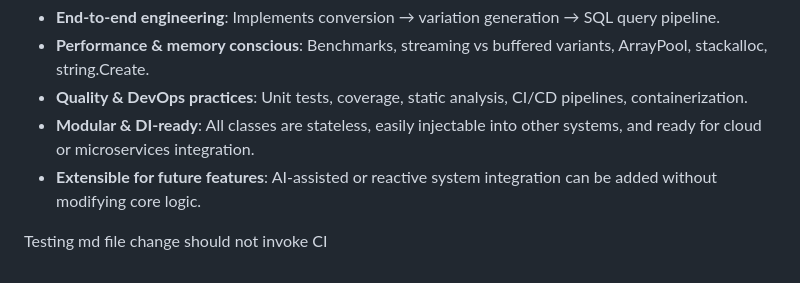
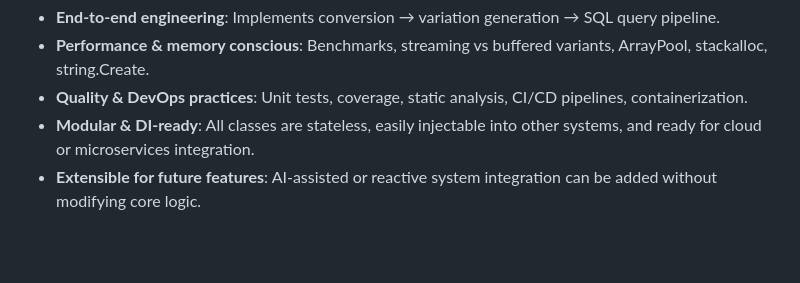
Before and after one commit to raviraj-bhalerao/samwin-umlaut-converter, a Markdown page: README.md, the part around the change. GitHub-like rendering; blank space fills up the shorter version.

Commit message:
docs: update README to emphasize extensibility and remove unnecessary CI triggers for markdown changes

```diff
--- a/README.md
+++ b/README.md
@@ -404,5 +404,3 @@ This solution is designed not just for standalone execution but to integrate sea
 - **Quality & DevOps practices**: Unit tests, coverage, static analysis, CI/CD pipelines, containerization.
 - **Modular & DI-ready**: All classes are stateless, easily injectable into other systems, and ready for cloud or microservices integration.
 - **Extensible for future features**: AI-assisted or reactive system integration can be added without modifying core logic.
-
-Testing md file change should not invoke CI
```
